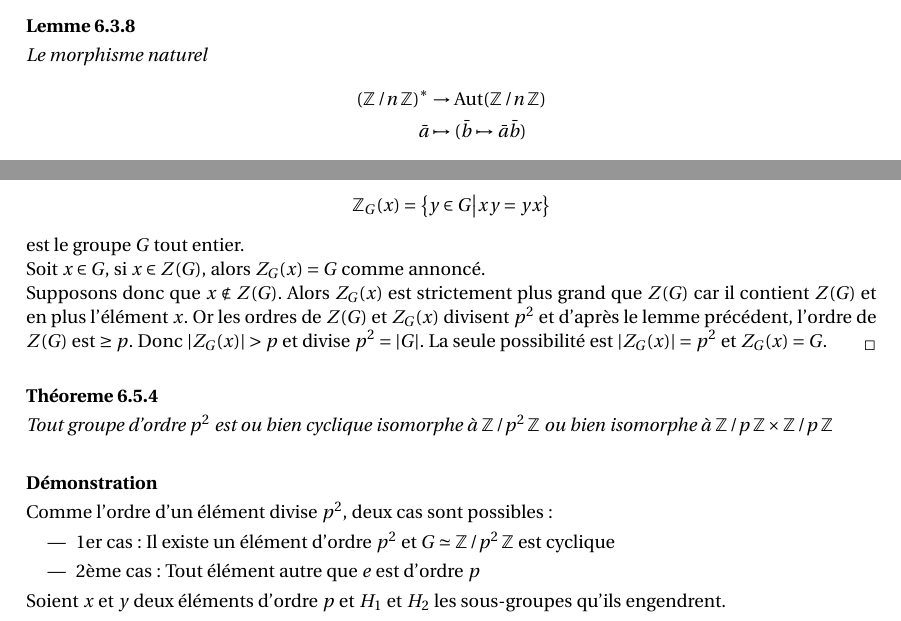
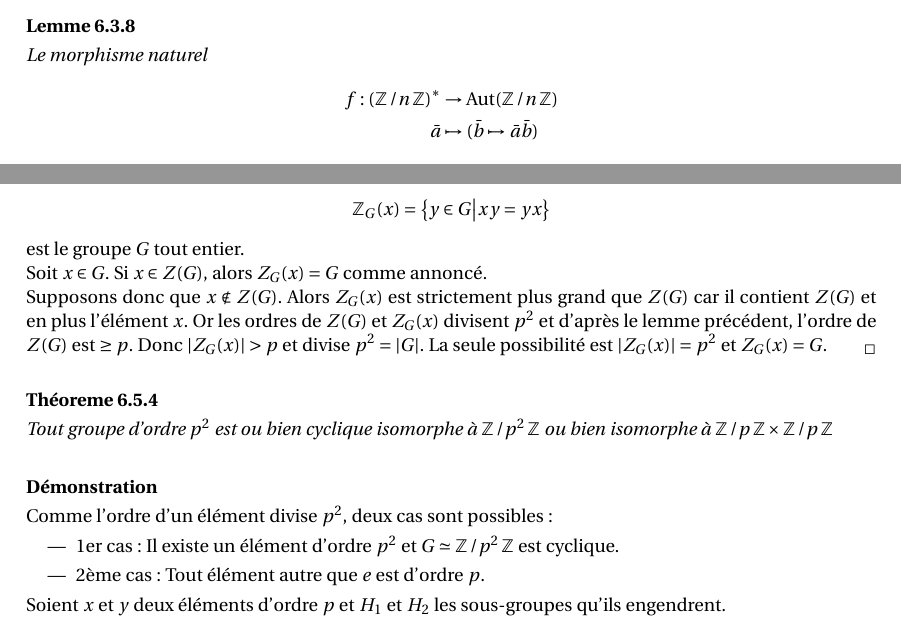
Before and after one commit to xavitator/Cours_Maths_L3_MI, a LaTeX document (Algebre_et_geometrie/cours_AG5.tex): two parts of pages 48 and 50 of 56, joined at a grey line, cut so that both start at the same text. Compiled offline with pdfLaTeX.

Commit message:
Update cours_AG5.tex

```diff
--- a/Algebre_et_geometrie/cours_AG5.tex
+++ b/Algebre_et_geometrie/cours_AG5.tex
@@ -2779,7 +2779,7 @@ En effet, on a $a(b+b') = ab + ab'$ et $(aa') b = a(a'b),	\quad	\forall a, a' \i
 \begin{lemme}
 Le morphisme naturel
 \begin{align*}
-(\Z/n\Z)^* &\rightarrow \Aut(\Z/n\Z)
+f: (\Z/n\Z)^* &\rightarrow \Aut(\Z/n\Z)
 \\
 \bar{a} &\mapsto (\bar{b} \mapsto \bar{a}\bar{b})
 \end{align*}
@@ -2887,7 +2887,7 @@ Soit $G$ un groupe d'ordre $p^2$. On va montrer que pour tout $x \in G$, le cent
 \Z_G(x) = \Ens{y \in G \big| xy = yx}
 \]
 est le groupe $G$ tout entier.\\
-Soit $x \in G$, si $x \in Z(G)$, alors $Z_G(x) = G$ comme annoncé.\\
+Soit $x \in G$. Si $x \in Z(G)$, alors $Z_G(x) = G$ comme annoncé.\\
 Supposons donc que $x \notin Z(G)$. Alors $Z_G(x)$ est strictement plus grand que $Z(G)$ car il contient $Z(G)$ et en plus l'élément $x$. Or les ordres de $Z(G)$ et $Z_G(x)$ divisent $p^2$ et d'après le lemme précédent, l'ordre de $Z(G)$ est $\geq p$. Donc $\abs{Z_G(x)}>p$ et divise $p^2=|G|$. La seule possibilité est $\abs{Z_G(x)} = p^2$ et $Z_G(x)= G$.
 \end{demonstration}
 
@@ -2898,9 +2898,9 @@ Tout groupe d'ordre $p^2$ est ou bien cyclique isomorphe à $\Z/p^2\Z$ ou bien i
 \begin{demonstration}
 Comme l'ordre d'un élément divise $p^2$, deux cas sont possibles:
 \begin{itemize}
-\item 1er cas: Il existe un élément d'ordre $p^2$ et $G \simeq \Z/p^2\Z$ est cyclique
-
-\item 2ème cas : Tout élément autre que $e$ est d'ordre $p$
+\item 1er cas: Il existe un élément d'ordre $p^2$ et $G \simeq \Z/p^2\Z$ est cyclique.
+
+\item 2ème cas : Tout élément autre que $e$ est d'ordre $p$.
 \end{itemize}
 Soient $x$ et $y$ deux éléments d'ordre $p$ et $H_1$ et $H_2$ les sous-groupes qu'ils engendrent.\\
 On peut choisir $y$ de telle façon qu'il ne soit pas une puissance de $x$.\\
```
Also changed, not shown: Algebre_et_geometrie/cours_AG5.tex (10 more changed lines).
